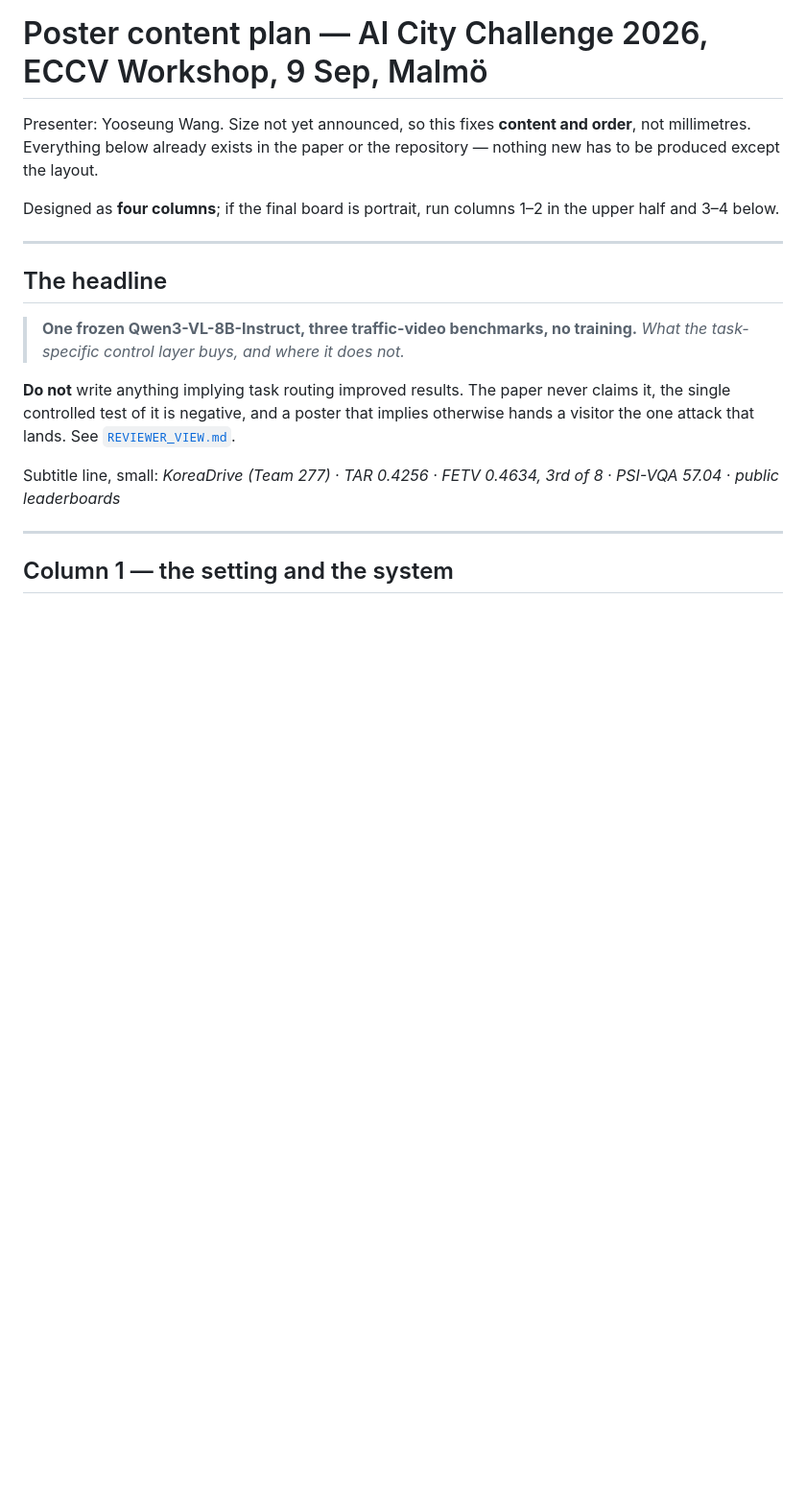
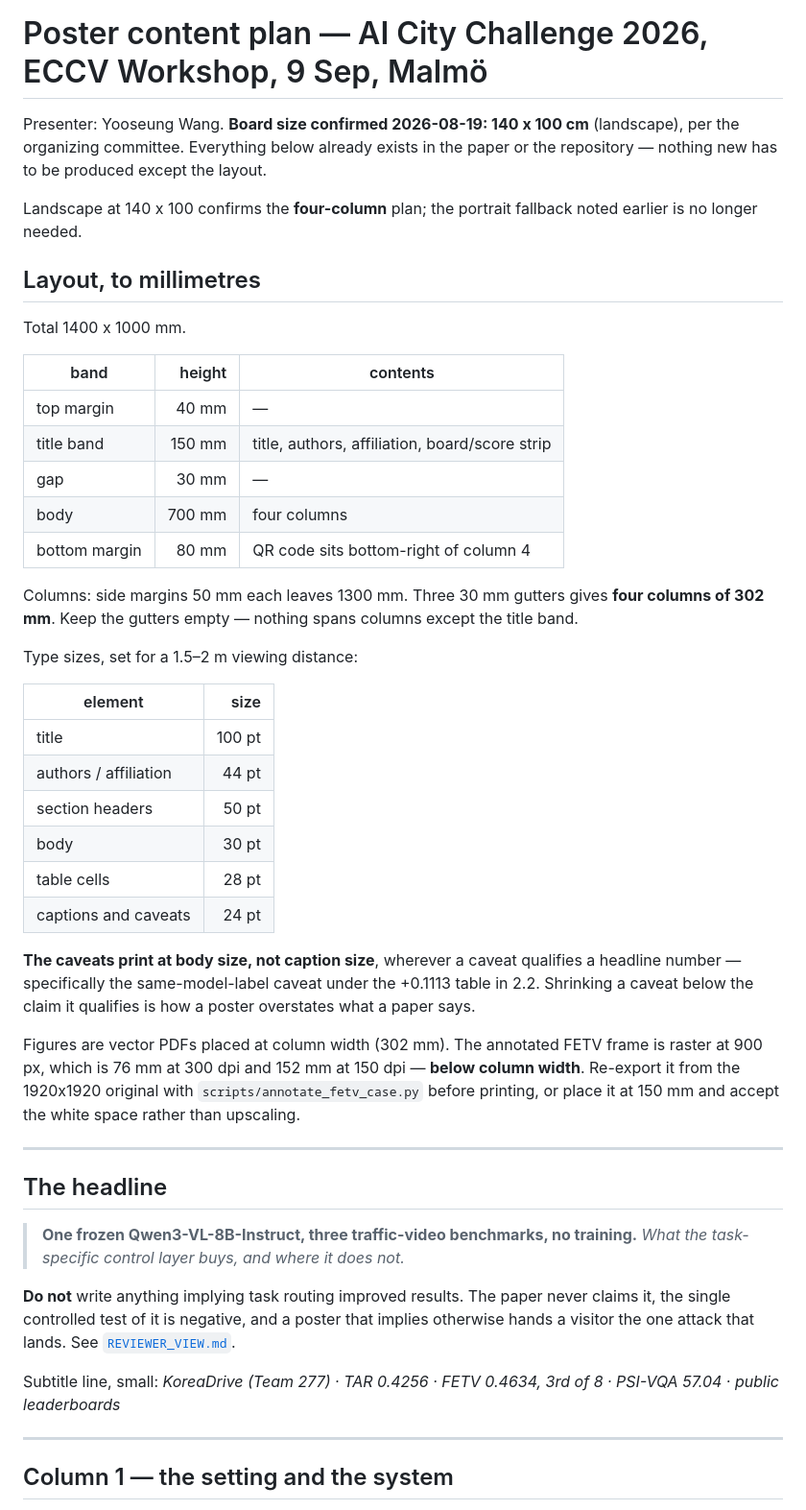
Before and after one commit to hwkim3330/aicity2026, a Markdown page: paper/POSTER_DRAFT.md, the part around one of its changes. Shown at 96% size. GitHub-like rendering; blank space fills up the shorter version.

Commit message:
Fix the poster to the confirmed board size and record the committee deadlines
The organizing committee confirmed 140 x 100 cm landscape, so the draft's four-column
plan is settled and the portrait fallback is dropped. Worked the layout to
millimetres: 40 mm top margin, a 150 mm title band, 30 mm gap, 700 mm body, and four
302 mm columns from 1300 mm of usable width with three 30 mm gutters. Type sizes are
set for a 1.5 to 2 m viewing distance, 100 pt title down to 24 pt captions.

One rule written in rather than left to the layout: caveats print at body size
wherever they qualify a headline number, specifically the same-model-label caveat
under the +0.1113 table. Shrinking a caveat below the claim it qualifies is how a
poster ends up overstating what its paper says.

Also noted that the annotated FETV frame is 900 px, which is 152 mm at 150 dpi and
therefore narrower than a 302 mm column, so it needs re-exporting from the
1920 original or placing small rather than upscaled.

Recorded the deadlines: uploads by 4 September 23:59 AoE, workshop 8 September
08:30 to 12:30, on-site presentation strongly expected. Two things still block
producing the files, our paper ID for the filenames and whether we have an oral.

```diff
--- a/paper/POSTER_DRAFT.md
+++ b/paper/POSTER_DRAFT.md
@@ -1,11 +1,49 @@
 # Poster content plan — AI City Challenge 2026, ECCV Workshop, 9 Sep, Malmö
 
-Presenter: Yooseung Wang. Size not yet announced, so this fixes **content and
-order**, not millimetres. Everything below already exists in the paper or the
-repository — nothing new has to be produced except the layout.
+Presenter: Yooseung Wang. **Board size confirmed 2026-08-19: 140 x 100 cm**
+(landscape), per the organizing committee. Everything below already exists in the
+paper or the repository — nothing new has to be produced except the layout.
 
-Designed as **four columns**; if the final board is portrait, run columns 1–2 in
-the upper half and 3–4 below.
+Landscape at 140 x 100 confirms the **four-column** plan; the portrait fallback
+noted earlier is no longer needed.
+
+## Layout, to millimetres
+
+Total 1400 x 1000 mm.
+
+| band | height | contents |
+| --- | ---: | --- |
+| top margin | 40 mm | — |
+| title band | 150 mm | title, authors, affiliation, board/score strip |
+| gap | 30 mm | — |
+| body | 700 mm | four columns |
+| bottom margin | 80 mm | QR code sits bottom-right of column 4 |
+
+Columns: side margins 50 mm each leaves 1300 mm. Three 30 mm gutters gives
+**four columns of 302 mm**. Keep the gutters empty — nothing spans columns except
+the title band.
+
+Type sizes, set for a 1.5–2 m viewing distance:
+
+| element | size |
+| --- | ---: |
+| title | 100 pt |
+| authors / affiliation | 44 pt |
+| section headers | 50 pt |
+| body | 30 pt |
+| table cells | 28 pt |
+| captions and caveats | 24 pt |
+
+**The caveats print at body size, not caption size**, wherever a caveat qualifies a
+headline number — specifically the same-model-label caveat under the +0.1113 table
+in 2.2. Shrinking a caveat below the claim it qualifies is how a poster overstates
+what a paper says.
+
+Figures are vector PDFs placed at column width (302 mm). The annotated FETV frame
+is raster at 900 px, which is 76 mm at 300 dpi and 152 mm at 150 dpi — **below
+column width**. Re-export it from the 1920x1920 original with
+`scripts/annotate_fetv_case.py` before printing, or place it at 150 mm and accept
+the white space rather than upscaling.
 
 ---
 
```
Also changed, not shown: other parts of paper/POSTER_DRAFT.md (+21 -0 lines).
